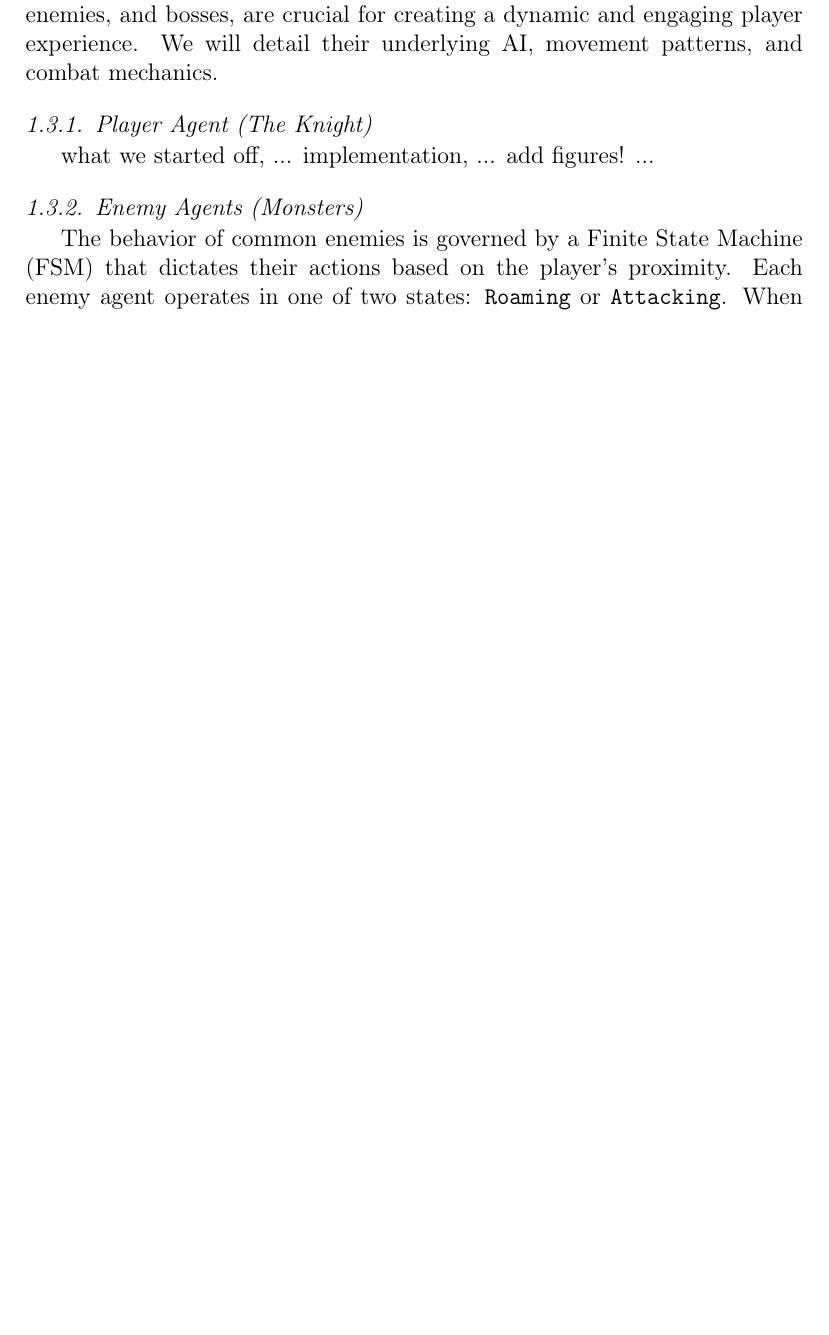
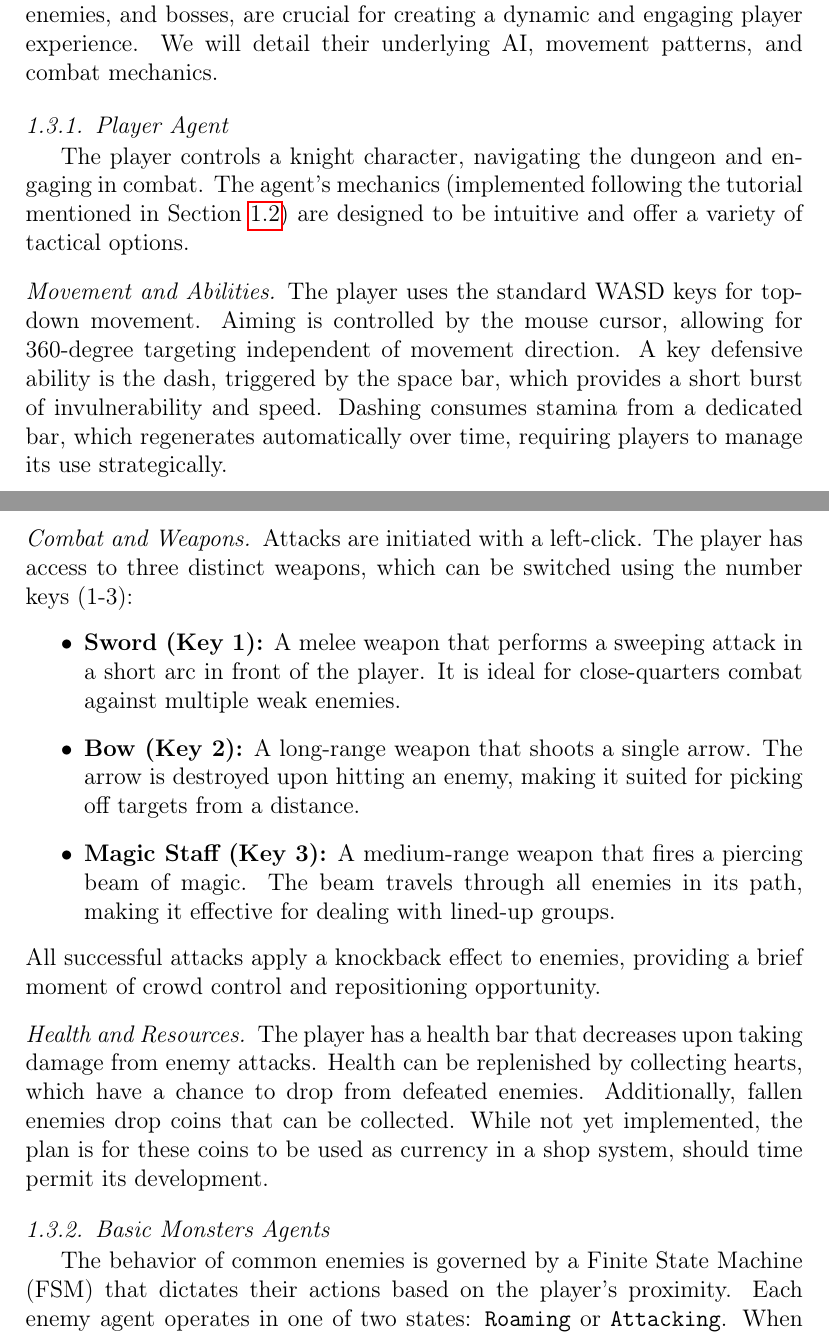
Before and after one commit to oriolmirolf/MAI-NDVW, a LaTeX paper (Reports/Sprint2/elsarticle-template-1-num.tex): part of page 3 of 13 before the commit and two parts of pages 3 and 4 of 14 after it, the two joined at a grey line, cut so that both start at the same text, the shorter picture padded with empty space. Compiled offline with pdfLaTeX; a missing bibliography style is replaced by a similar one.

Commit message:
finish Game Agent section

```diff
--- a/Reports/Sprint2/elsarticle-template-1-num.tex
+++ b/Reports/Sprint2/elsarticle-template-1-num.tex
@@ -191,12 +191,26 @@ All scenes in the tutorial are manually designed, and all the enemies' movement
 
 In this section, we describe the design and behavior of the various agents within the game. These agents, which include the player character, common enemies, and bosses, are crucial for creating a dynamic and engaging player experience. We will detail their underlying AI, movement patterns, and combat mechanics.
 
-\subsubsection{Player Agent (The Knight)}
+\subsubsection{Player Agent}
 
-what we started off, ... implementation, ... add figures!
-...
+The player controls a knight character, navigating the dungeon and engaging in combat. The agent's mechanics (implemented following the tutorial mentioned in Section~\ref{sec:tutorial}) are designed to be intuitive and offer a variety of tactical options.
 
-\subsubsection{Enemy Agents (Monsters)}
+\paragraph{Movement and Abilities}
+The player uses the standard WASD keys for top-down movement. Aiming is controlled by the mouse cursor, allowing for 360-degree targeting independent of movement direction. A key defensive ability is the dash, triggered by the space bar, which provides a short burst of invulnerability and speed. Dashing consumes stamina from a dedicated bar, which regenerates automatically over time, requiring players to manage its use strategically.
+
+\paragraph{Combat and Weapons}
+Attacks are initiated with a left-click. The player has access to three distinct weapons, which can be switched using the number keys (1-3):
+\begin{itemize}
+    \item \textbf{Sword (Key 1):} A melee weapon that performs a sweeping attack in a short arc in front of the player. It is ideal for close-quarters combat against multiple weak enemies.
+    \item \textbf{Bow (Key 2):} A long-range weapon that shoots a single arrow. The arrow is destroyed upon hitting an enemy, making it suited for picking off targets from a distance.
+    \item \textbf{Magic Staff (Key 3):} A medium-range weapon that fires a piercing beam of magic. The beam travels through all enemies in its path, making it effective for dealing with lined-up groups.
+\end{itemize}
+All successful attacks apply a knockback effect to enemies, providing a brief moment of crowd control and repositioning opportunity.
+
+\paragraph{Health and Resources}
+The player has a health bar that decreases upon taking damage from enemy attacks. Health can be replenished by collecting hearts, which have a chance to drop from defeated enemies. Additionally, fallen enemies drop coins that can be collected. While not yet implemented, the plan is for these coins to be used as currency in a shop system, should time permit its development.
+
+\subsubsection{Basic Monsters Agents}
 
 The behavior of common enemies is governed by a Finite State Machine (FSM) that dictates their actions based on the player's proximity. Each enemy agent operates in one of two states: \texttt{Roaming} or \texttt{Attacking}. When in the \texttt{Roaming} state, the enemy moves to randomly generated points within the dungeon. If the player enters a predefined \texttt{attackRange}, the enemy transitions to the \texttt{Attacking} state. While attacking, each enemy is subject to an \texttt{attackCooldown} timer, which prevents it from attacking continuously and enforces a minimum delay between consecutive attacks. The enemy will remain in the \texttt{Attacking} state until the player moves out of range, at which point it returns to \texttt{Roaming}. Figure~\ref{fig:enemy_fsm} illustrates the finite state machine (FSM) governing enemy behavior. The diagram shows the two main states (\texttt{Roaming} and \texttt{Attacking}) and the transitions triggered by the player's proximity.
 
```
Also changed, not shown: Reports/Sprint2/elsarticle-template-1-num.tex (2 more changed lines).
